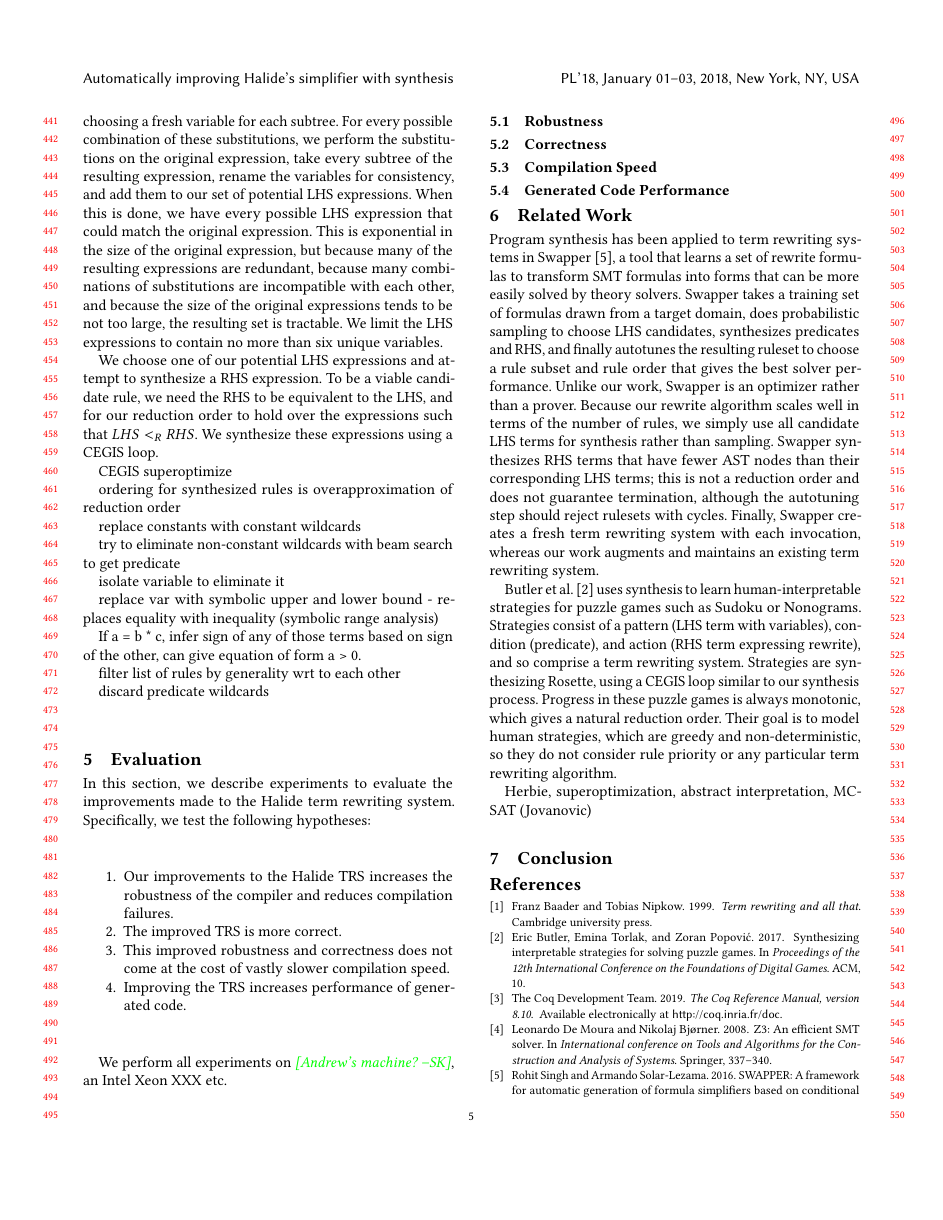
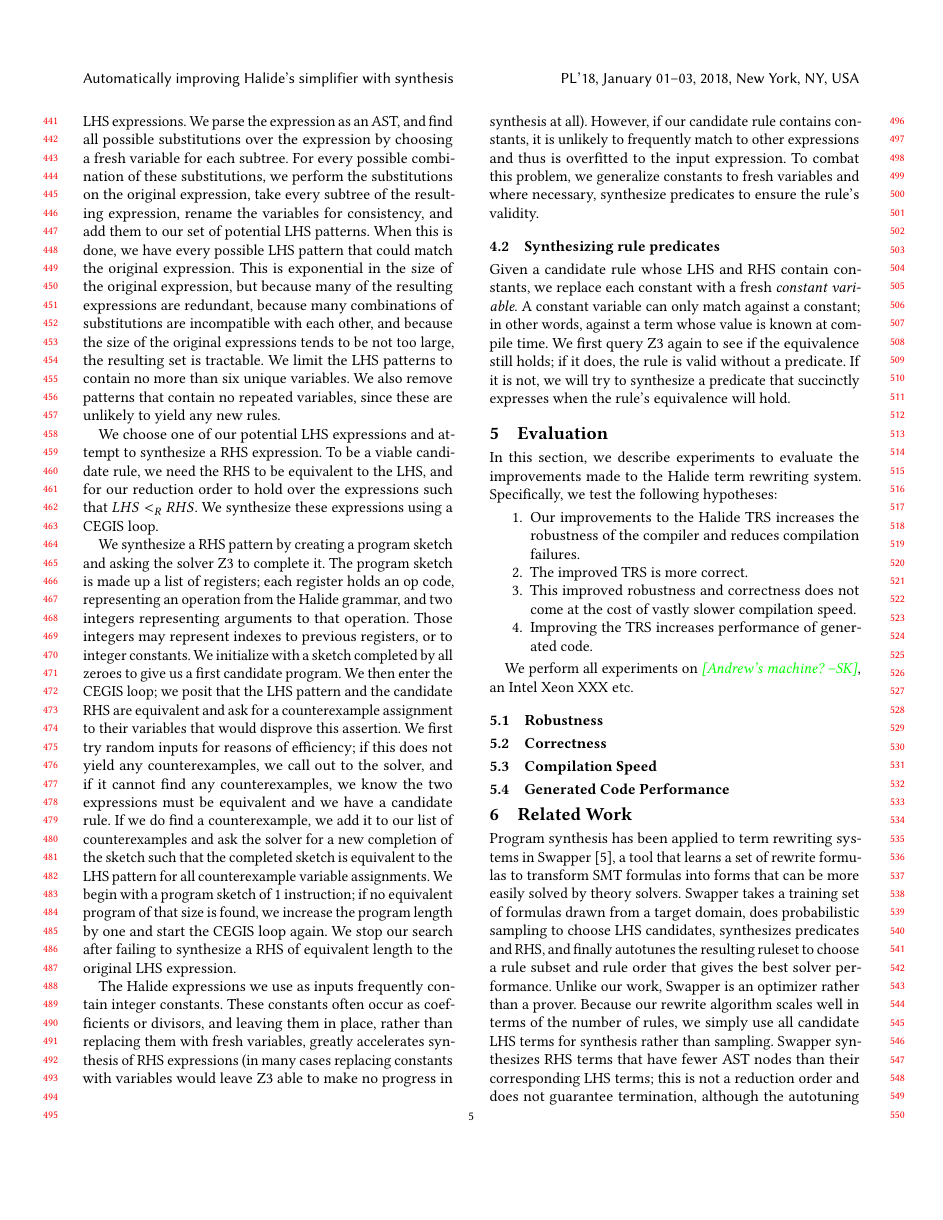
Before and after one commit to jn80842/synthsimplifierpaper, a LaTeX paper (main.tex): page 5 of 6 before the commit and page 5 of 7 after it. Compiled offline with pdfLaTeX.

Commit message:
added to description of synthesis algo based on Andrew's notes

```diff
--- a/main.tex
+++ b/main.tex
@@ -470,27 +470,20 @@ However, we frequently want to normalize terms without changing the number of oc
 
 The Halide term rewriting system is not complete, by which we mean that there exist expressions checked by the compiler running on real-world pipelines that the simplifier cannot resolve, but which are known to be true. \jln{there should be more discussion of TRS properties here (confluence etc) and whether they are decidable for the Halide lang} We propose a workflow to augment the simplifier using synthesis.
 
-We begin synthesis with a Halide expression we would like to simplify further, but on which the existing simplifier can make no further progress. First, we build a set of potential LHS expressions. We parse the expression as an AST, and find all possible substitutions over the expression by choosing a fresh variable for each subtree. For every possible combination of these substitutions, we perform the substitutions on the original expression, take every subtree of the resulting expression, rename the variables for consistency, and add them to our set of potential LHS expressions. When this is done, we have every possible LHS expression that could match the original expression. This is exponential in the size of the original expression, but because many of the resulting expressions are redundant, because many combinations of substitutions are incompatible with each other, and because the size of the original expressions tends to be not too large, the resulting set is tractable. We limit the LHS expressions to contain no more than six unique variables.
+\subsection{Synthesizing candidate rules}
+
+We begin synthesis with a Halide expression we would like to simplify further, but on which the existing simplifier can make no further progress. First, we build a set of potential LHS expressions. We parse the expression as an AST, and find all possible substitutions over the expression by choosing a fresh variable for each subtree. For every possible combination of these substitutions, we perform the substitutions on the original expression, take every subtree of the resulting expression, rename the variables for consistency, and add them to our set of potential LHS patterns. When this is done, we have every possible LHS pattern that could match the original expression. This is exponential in the size of the original expression, but because many of the resulting expressions are redundant, because many combinations of substitutions are incompatible with each other, and because the size of the original expressions tends to be not too large, the resulting set is tractable. We limit the LHS patterns to contain no more than six unique variables. We also remove patterns that contain no repeated variables, since these are unlikely to yield any new rules.
 
 We choose one of our potential LHS expressions and attempt to synthesize a RHS expression. To be a viable candidate rule, we need the RHS to be equivalent to the LHS, and for our reduction order to hold over the expressions such that $LHS <_R RHS$. We synthesize these expressions using a CEGIS loop.
 
-CEGIS superoptimize
+We synthesize a RHS pattern by creating a program sketch and asking the solver Z3 to complete it. The program sketch is made up a list of registers; each register holds an op code, representing an operation from the Halide grammar, and two integers representing arguments to that operation. Those integers may represent indexes to previous registers, or to integer constants. We initialize with a sketch completed by all zeroes to give us a first candidate program. We then enter the CEGIS loop; we posit that the LHS pattern and the candidate RHS are equivalent and ask for a counterexample assignment to their variables that would disprove this assertion. We first try random inputs for reasons of efficiency; if this does not yield any counterexamples, we call out to the solver, and if it cannot find any counterexamples, we know the two expressions must be equivalent and we have a candidate rule. If we do find a counterexample, we add it to our list of counterexamples and ask the solver for a new completion of the sketch such that the completed sketch is equivalent to the LHS pattern for all counterexample variable assignments. We begin with a program sketch of 1 instruction; if no equivalent program of that size is found, we increase the program length by one and start the CEGIS loop again. We stop our search after failing to synthesize a RHS of equivalent length to the original LHS expression.
 
-ordering for synthesized rules is overapproximation of reduction order
+The Halide expressions we use as inputs frequently contain integer constants. These constants often occur as coefficients or divisors, and leaving them in place, rather than replacing them with fresh variables, greatly accelerates synthesis of RHS expressions (in many cases replacing constants with variables would leave Z3 able to make no progress in synthesis at all). However, if our candidate rule contains constants, it is unlikely to frequently match to other expressions and thus is overfitted to the input expression. To combat this problem, we generalize constants to fresh variables and where necessary, synthesize predicates to ensure the rule's validity.
 
-replace constants with constant wildcards
+\subsection{Synthesizing rule predicates}
 
-try to eliminate non-constant wildcards with beam search to get predicate
+Given a candidate rule whose LHS and RHS contain constants, we replace each constant with a fresh \emph{constant variable}. A constant variable can only match against a constant; in other words, against a term whose value is known at compile time. We first query Z3 again to see if the equivalence still holds; if it does, the rule is valid without a predicate. If it is not, we will try to synthesize a predicate that succinctly expresses when the rule's equivalence will hold.
 
-isolate variable to eliminate it
-
-replace var with symbolic upper and lower bound - replaces equality with inequality (symbolic range analysis)
-
-If a = b * c, infer sign of any of those terms based on sign of the other, can give equation of form a > 0.
-
-filter list of rules by generality wrt to each other
-
-discard predicate wildcards
 
 \section{Evaluation}
 In this section, we describe experiments to evaluate the improvements made to the Halide term rewriting system.  Specifically, we
```
